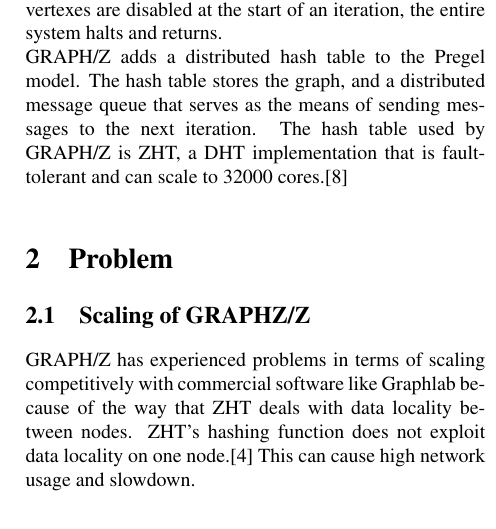
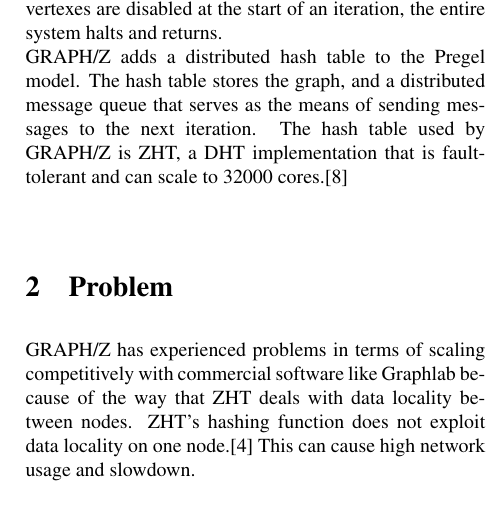
Before and after one commit to fmeef/SC16_proposed_docs, a LaTeX paper (proposal/graphz.tex): part of one column of page 1 of 3, cut so that both start at the same text. Compiled offline with pdfLaTeX.

Commit message:
Removed junk from problem section

```diff
--- a/proposal/graphz.tex
+++ b/proposal/graphz.tex
@@ -43,7 +43,6 @@
   GRAPH/Z adds a distributed hash table to the Pregel model. The hash table stores the graph, and a distributed message queue that serves as the means of sending messages to the next iteration. The hash table used by GRAPH/Z is ZHT, a DHT implementation that is fault-tolerant and can scale to 32000 cores.\cite{Gz:2}
 
   \section{Problem}
-  \subsection{Scaling of GRAPHZ/Z}
   GRAPH/Z has experienced problems in terms of scaling competitively with commercial software like Graphlab because of the way that ZHT deals with data locality between nodes. ZHT's hashing function does not exploit data locality on one node.\cite{Gz:3} This can cause high network usage and slowdown.
   \section{Related Work}
   \subsection{Pregel}
```
